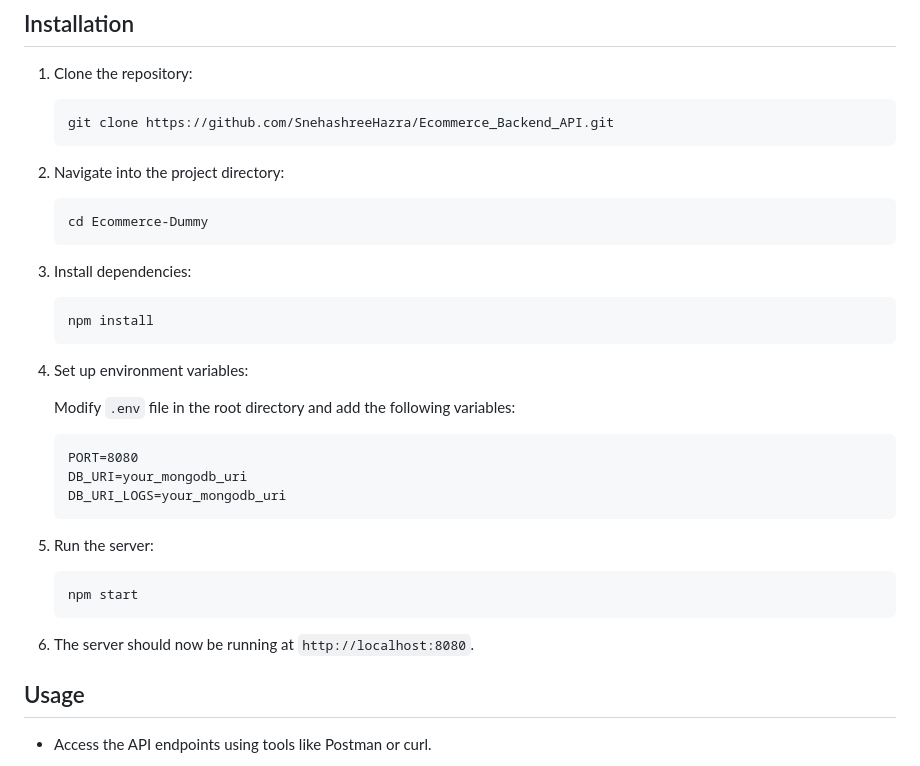
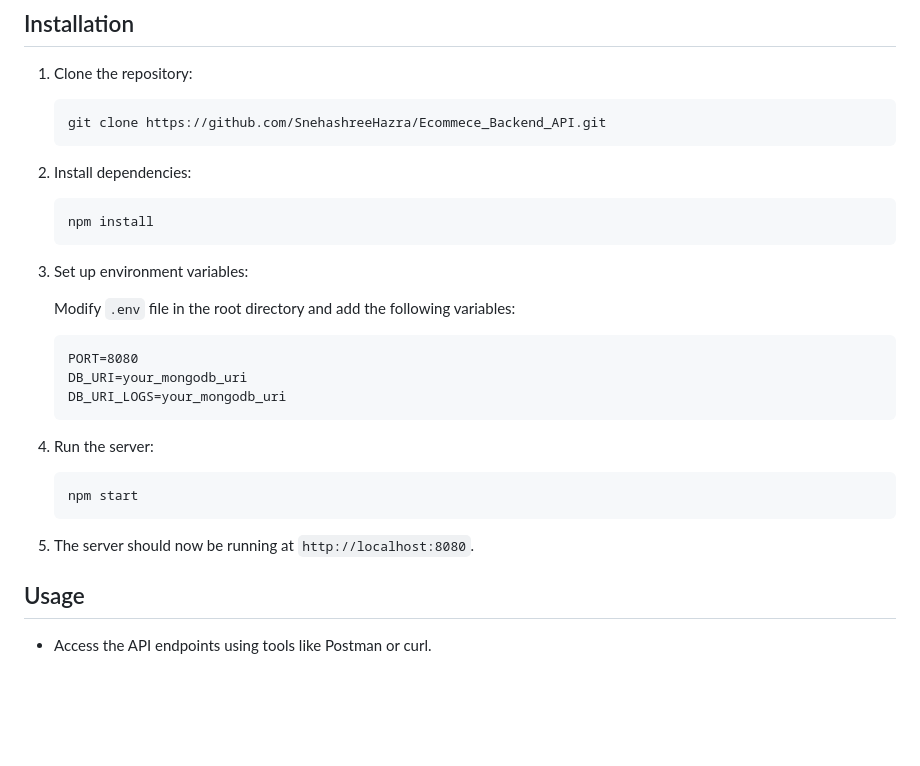
Before and after one commit to SnehashreeHazra/Ecommece_Backend_API, a Markdown page: README.md, the part around the change. GitHub-like rendering; blank space fills up the shorter version.

````diff
--- a/README.md
+++ b/README.md
@@ -28,22 +28,16 @@ Before running the project, make sure you have the following installed:
 1. Clone the repository:
 
     ```
-    git clone https://github.com/SnehashreeHazra/Ecommerce_Backend_API.git
+    git clone https://github.com/SnehashreeHazra/Ecommece_Backend_API.git
     ```
 
-2. Navigate into the project directory:
-
-    ```
-    cd Ecommerce-Dummy
-    ```
-
-3. Install dependencies:
+2. Install dependencies:
 
     ```
     npm install
     ```
 
-4. Set up environment variables:
+3. Set up environment variables:
 
    Modify `.env` file in the root directory and add the following variables:
 
@@ -53,13 +47,13 @@ Before running the project, make sure you have the following installed:
     DB_URI_LOGS=your_mongodb_uri
     ```
 
-5. Run the server:
+4. Run the server:
 
     ```
     npm start
     ```
 
-6. The server should now be running at `http://localhost:8080`.
+5. The server should now be running at `http://localhost:8080`.
 
 ## Usage
 
````
